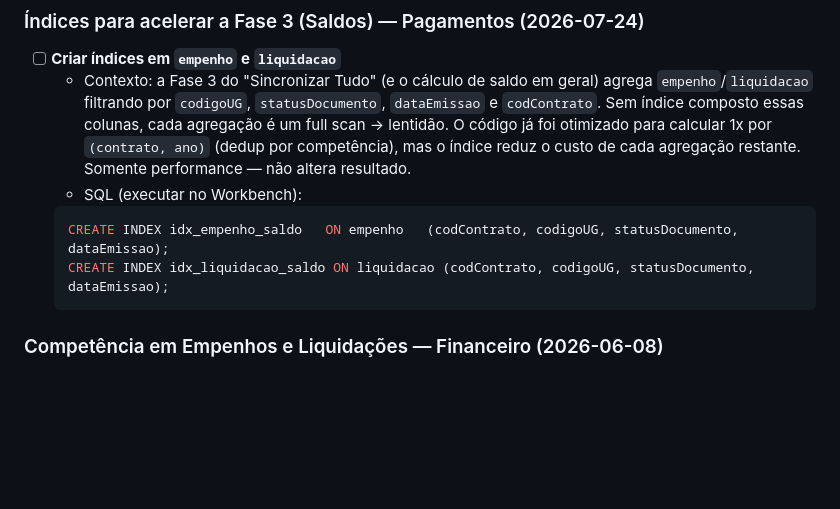
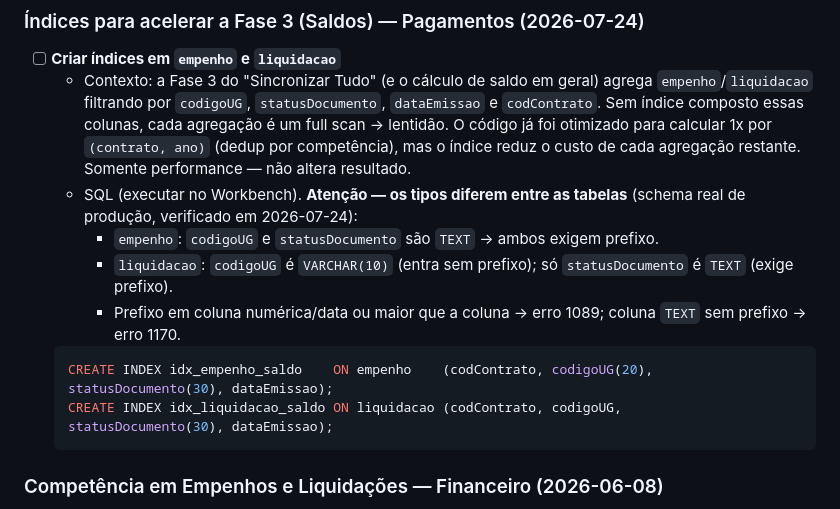
Before and after one commit to guichavess/sgc, a Markdown page: DEPLOY_PENDENTE.md, the part around the change. Drawn GitHub-style; blank space fills up the shorter version.

Commit message:
docs(deploy): SQL de indice de saldo por tipo real de coluna (empenho vs liquidacao)
Os indices idx_empenho_saldo/idx_liquidacao_saldo falhavam no MySQL porque o
schema real difere do model e entre as tabelas:
- empenho: codigoUG e statusDocumento sao TEXT -> ambos exigem prefixo (erro 1170
  sem prefixo).
- liquidacao: codigoUG e VARCHAR(10) (sem prefixo), statusDocumento e TEXT
  (com prefixo) -> prefixo em varchar curta dava erro 1089.
SQL corrigido por tabela e documentado no DEPLOY_PENDENTE.md.

Co-Authored-By: Claude Opus 4.8 <noreply@anthropic.com>

````diff
--- a/DEPLOY_PENDENTE.md
+++ b/DEPLOY_PENDENTE.md
@@ -26,10 +26,16 @@
     agregação é um full scan → lentidão. O código já foi otimizado para calcular
     1x por `(contrato, ano)` (dedup por competência), mas o índice reduz o custo
     de cada agregação restante. Somente performance — não altera resultado.
-  - SQL (executar no Workbench):
+  - SQL (executar no Workbench). **Atenção — os tipos diferem entre as tabelas**
+    (schema real de produção, verificado em 2026-07-24):
+    - `empenho`: `codigoUG` e `statusDocumento` são `TEXT` → ambos exigem prefixo.
+    - `liquidacao`: `codigoUG` é `VARCHAR(10)` (entra sem prefixo); só
+      `statusDocumento` é `TEXT` (exige prefixo).
+    - Prefixo em coluna numérica/data ou maior que a coluna → erro 1089;
+      coluna `TEXT` sem prefixo → erro 1170.
   ```sql
-  CREATE INDEX idx_empenho_saldo   ON empenho   (codContrato, codigoUG, statusDocumento, dataEmissao);
-  CREATE INDEX idx_liquidacao_saldo ON liquidacao (codContrato, codigoUG, statusDocumento, dataEmissao);
+  CREATE INDEX idx_empenho_saldo    ON empenho    (codContrato, codigoUG(20), statusDocumento(30), dataEmissao);
+  CREATE INDEX idx_liquidacao_saldo ON liquidacao (codContrato, codigoUG,     statusDocumento(30), dataEmissao);
   ```
 
 ### Competência em Empenhos e Liquidações — Financeiro (2026-06-08)
````
